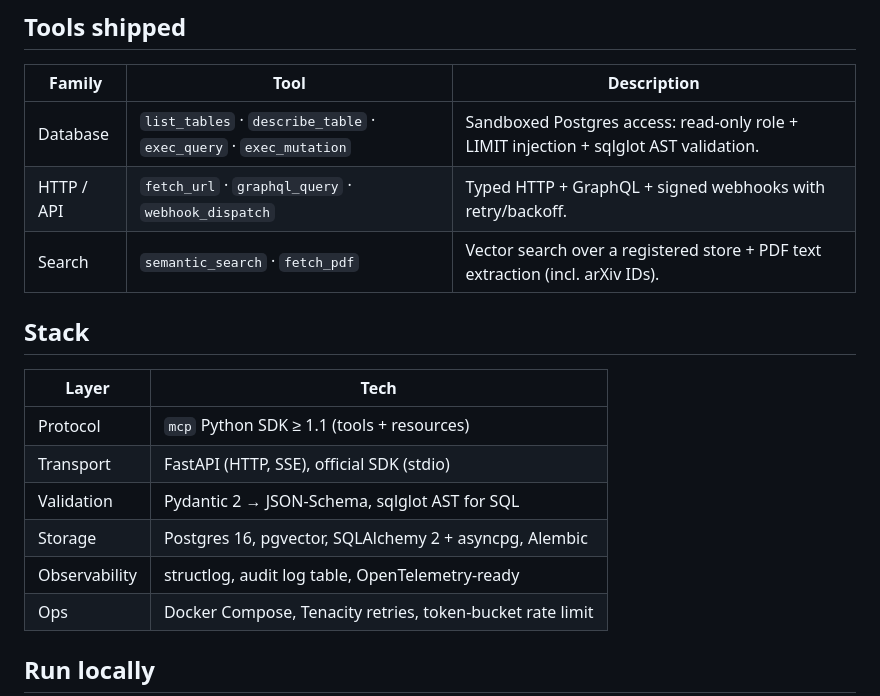
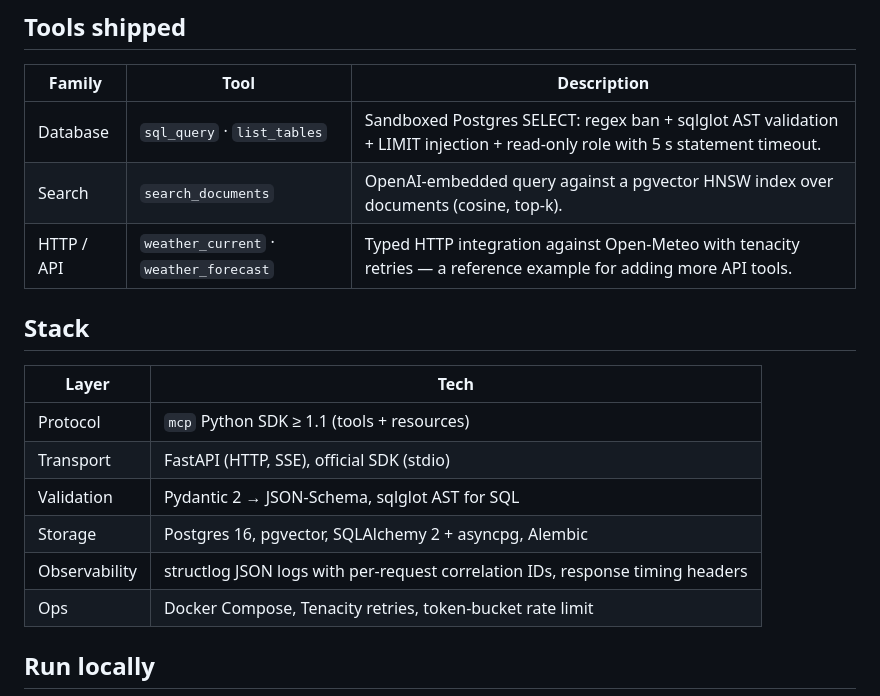
Before and after one commit to vltech55/linden-mcp, a Markdown page: README.md, the part around one of its changes. GitHub-like rendering.

```diff
--- a/README.md
+++ b/README.md
@@ -49,9 +49,9 @@ The same server speaks stdio, HTTP, and SSE transports without code changes. Con
 
 | Family | Tool | Description |
 |--------|------|-------------|
-| Database | `list_tables` · `describe_table` · `exec_query` · `exec_mutation` | Sandboxed Postgres access: read-only role + LIMIT injection + sqlglot AST validation. |
-| HTTP / API | `fetch_url` · `graphql_query` · `webhook_dispatch` | Typed HTTP + GraphQL + signed webhooks with retry/backoff. |
-| Search | `semantic_search` · `fetch_pdf` | Vector search over a registered store + PDF text extraction (incl. arXiv IDs). |
+| Database | `sql_query` · `list_tables` | Sandboxed Postgres SELECT: regex ban + sqlglot AST validation + LIMIT injection + read-only role with 5 s statement timeout. |
+| Search | `search_documents` | OpenAI-embedded query against a pgvector HNSW index over documents (cosine, top-k). |
+| HTTP / API | `weather_current` · `weather_forecast` | Typed HTTP integration against Open-Meteo with tenacity retries — a reference example for adding more API tools. |
 
 ## Stack
 
@@ -61,7 +61,7 @@ The same server speaks stdio, HTTP, and SSE transports without code changes. Con
 | Transport   | FastAPI (HTTP, SSE), official SDK (stdio) |
 | Validation  | Pydantic 2 → JSON-Schema, sqlglot AST for SQL |
 | Storage     | Postgres 16, pgvector, SQLAlchemy 2 + asyncpg, Alembic |
-| Observability | structlog, audit log table, OpenTelemetry-ready |
+| Observability | structlog JSON logs with per-request correlation IDs, response timing headers |
 | Ops         | Docker Compose, Tenacity retries, token-bucket rate limit |
 
 ## Run locally
```
Also changed, not shown: other parts of README.md (+18 -15 lines).
